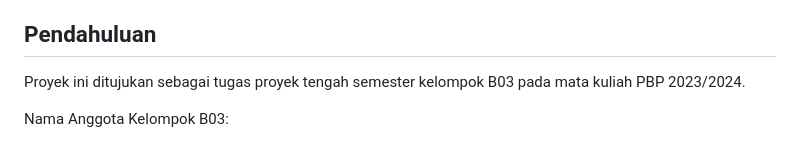
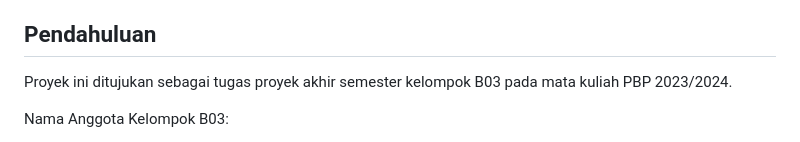
Before and after one commit to B03-PBP-2023/bukoo-mobile, a Markdown page: README.md, the part around the change. Rendered like a GitHub page.

```diff
--- a/README.md
+++ b/README.md
@@ -11,7 +11,7 @@
 
 ## Pendahuluan
 
-Proyek ini ditujukan sebagai tugas proyek tengah semester kelompok B03 pada mata kuliah PBP 2023/2024.
+Proyek ini ditujukan sebagai tugas proyek akhir semester kelompok B03 pada mata kuliah PBP 2023/2024.
 
 Nama Anggota Kelompok B03:
 - [Muzaki Ahmad Ridho Azizy](https://github.com/muzakiahmdz) 		(2206824924)
```
